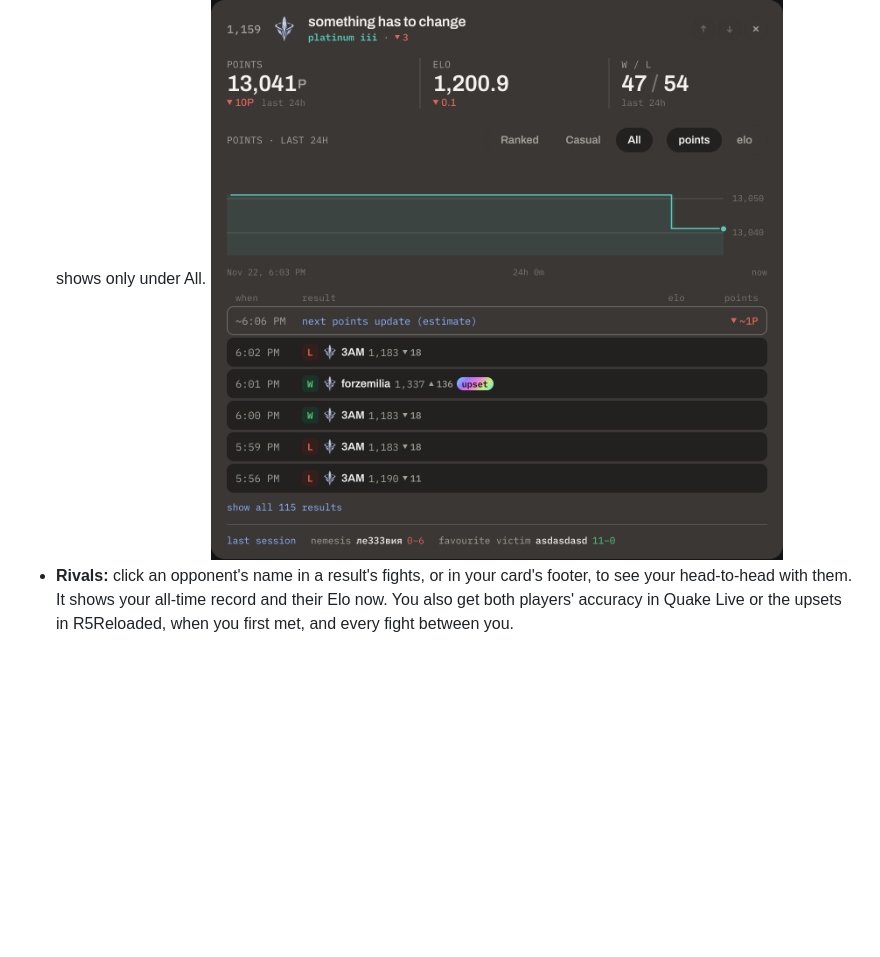
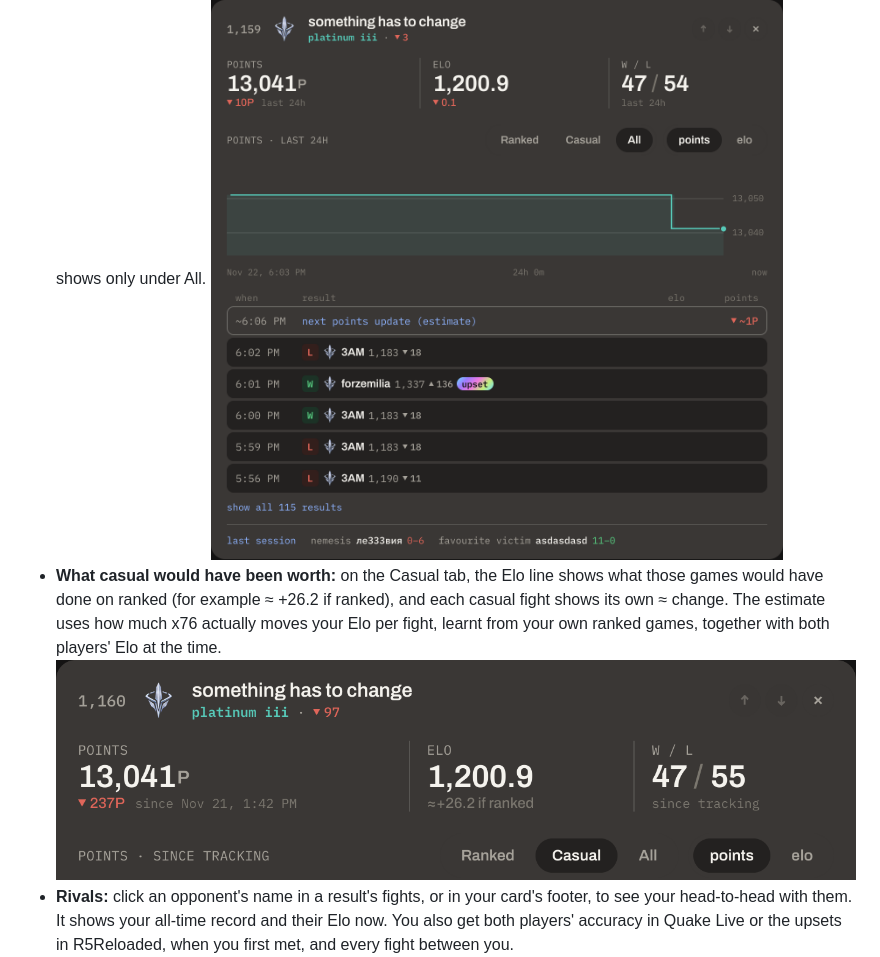
Before and after one commit to vocaloidcats/x76tracker, a Markdown page: CHANGELOG.md, the part around the change. GitHub-like rendering; pictures changed too: docs/changelog/2.3.0-ql-whatif@2x.png (added); blank space fills up the shorter version.

```diff
--- a/CHANGELOG.md
+++ b/CHANGELOG.md
@@ -14,6 +14,8 @@ Each version's section is shown in the app (What's new) and used as its GitHub r
   ![The Quake Live opponents switch in Settings](docs/changelog/2.3.0-ql-settings@2x.png)
 - **Ranked, Casual and All (Quake Live):** your Quake Live card has three tabs. Ranked shows the ladder's own wins and losses and your ranked fights. Casual shows only casual fights, with wins and losses counted from the game log, since casual games don't touch the ladder. All shows everything, with casual fights marked. x76tracker tells them apart by the ladder alone: each ranked win or loss x76 books is matched to a fight, and fights nothing was booked for are casual. You can switch modes as often as you like. x76 books fights a few minutes late, so a fight only gets its label about 15 minutes after it, and only if x76tracker has read the ladder since. Until then it shows only under All.
   ![The Quake Live card with its Ranked, Casual and All tabs, on All: wins and losses from the ladder plus casual games](docs/changelog/2.3.0-ql-modes@2x.png)
+- **What casual would have been worth:** on the Casual tab, the Elo line shows what those games would have done on ranked (for example ≈ +26.2 if ranked), and each casual fight shows its own ≈ change. The estimate uses how much x76 actually moves your Elo per fight, learnt from your own ranked games, together with both players' Elo at the time.
+  ![The Casual tab: casual wins and losses, and the Elo they would have earned on ranked](docs/changelog/2.3.0-ql-whatif@2x.png)
 - **Rivals:** click an opponent's name in a result's fights, or in your card's footer, to see your head-to-head with them. It shows your all-time record and their Elo now. You also get both players' accuracy in Quake Live or the upsets in R5Reloaded, when you first met, and every fight between you.
   ![A head-to-head with one opponent: the all-time record, their Elo, upsets and first meeting, then every fight](docs/changelog/2.3.0-rival@2x.png)
 - **Nemesis and favourite victim:** your card's footer names the opponent who beat you most in the period and the one you beat most, with your record against each. Click either name for your head-to-head with them.
```
Also changed, not shown: 1 other file.
